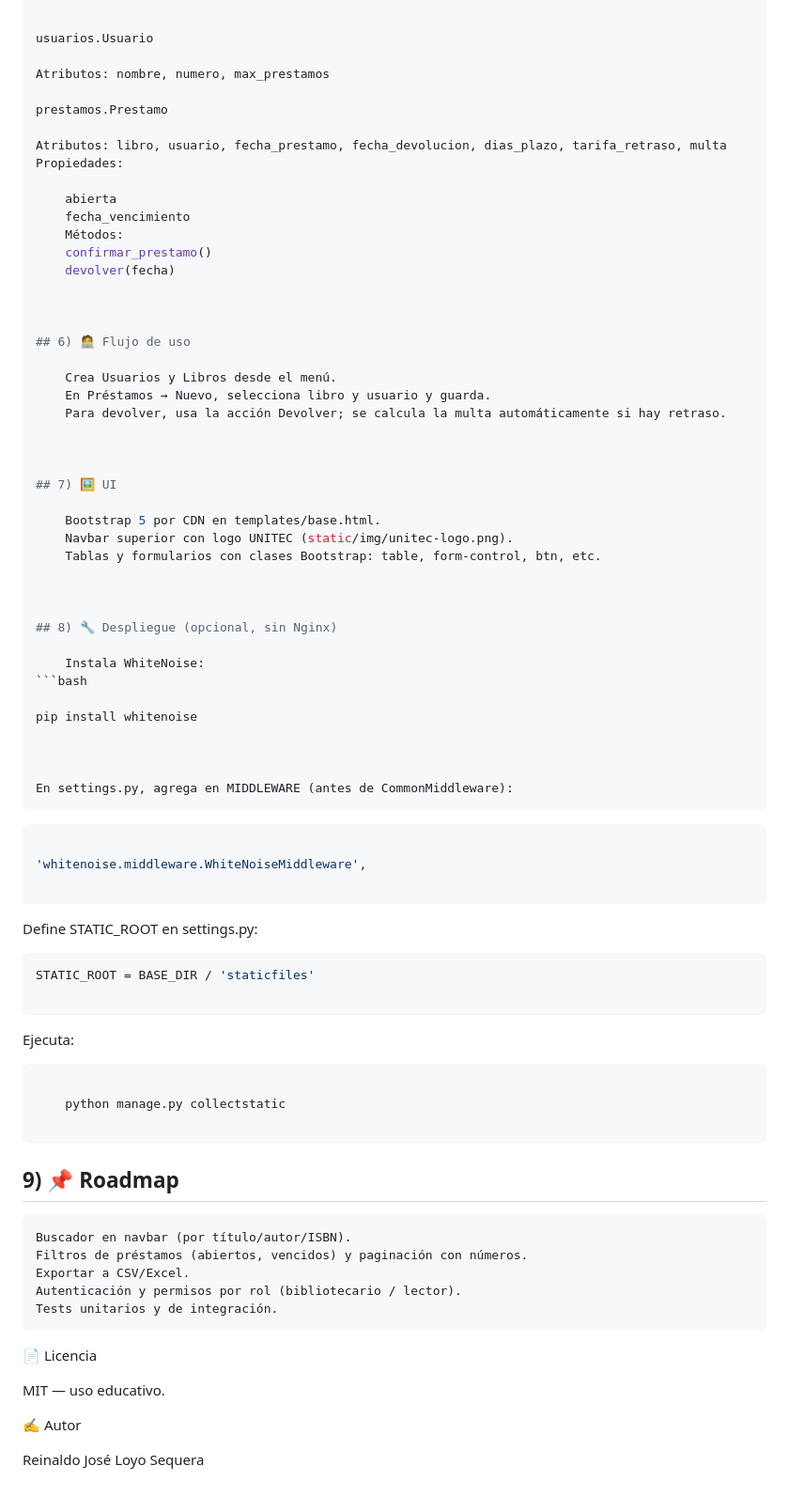
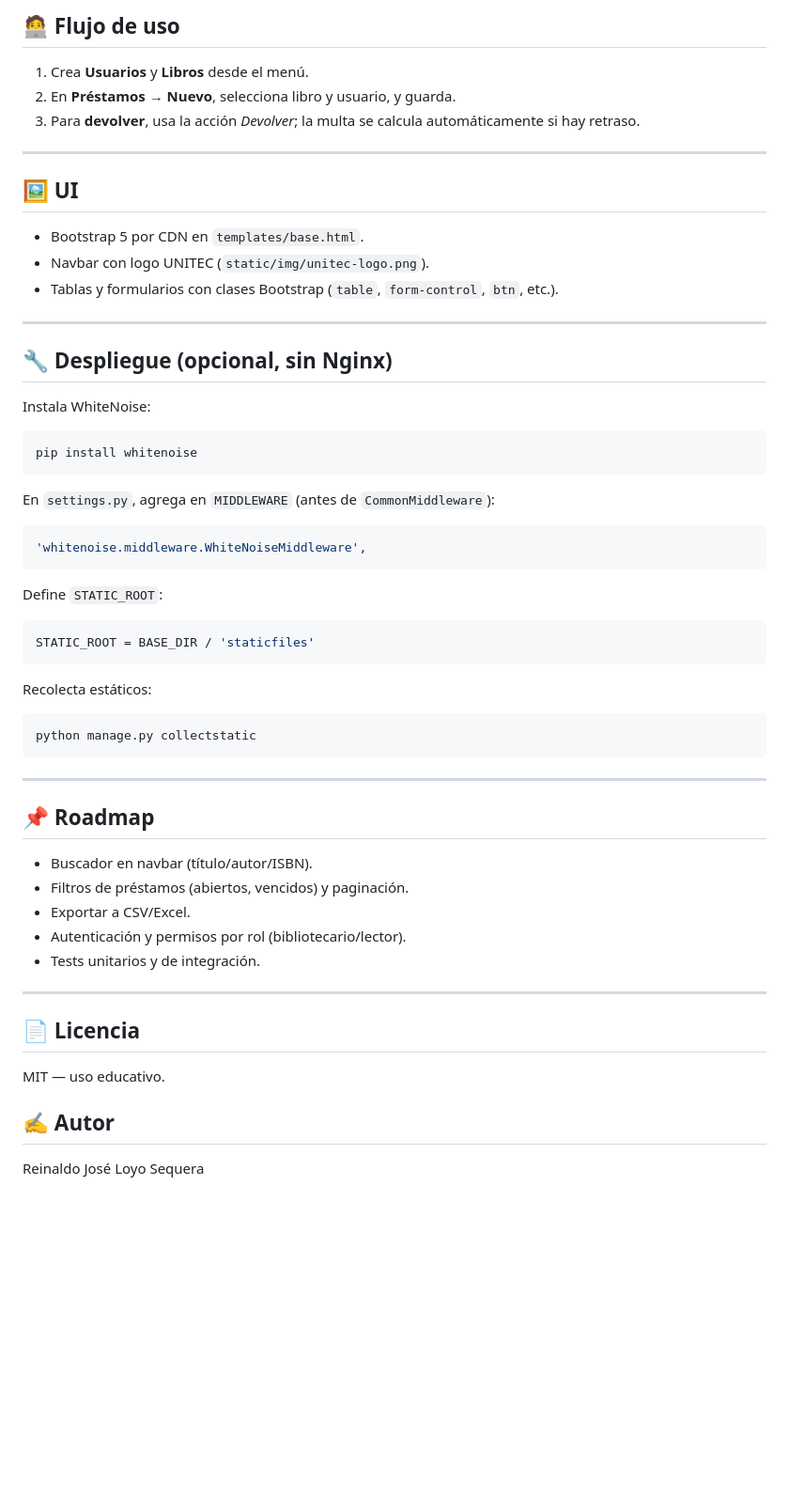
Before and after one commit to developreiloyo/sistema-gestion-biblioteca, a Markdown page: README.md, the part around the change printed below. Shown: that part at 94% size. GitHub-like rendering; blank space fills up the shorter version.

````diff
--- a/README.md
+++ b/README.md
@@ -96,81 +117,52 @@ Métodos:
 
+## 🧑‍💻 Flujo de uso
+1. Crea **Usuarios** y **Libros** desde el menú.
+2. En **Préstamos → Nuevo**, selecciona libro y usuario, y guarda.
+3. Para **devolver**, usa la acción *Devolver*; la multa se calcula automáticamente si hay retraso.
 
-usuarios.Usuario
+---
 
-Atributos: nombre, numero, max_prestamos
+## 🖼️ UI
+- Bootstrap 5 por CDN en `templates/base.html`.
+- Navbar con logo UNITEC (`static/img/unitec-logo.png`).
+- Tablas y formularios con clases Bootstrap (`table`, `form-control`, `btn`, etc.).
 
-prestamos.Prestamo
+---
 
-Atributos: libro, usuario, fecha_prestamo, fecha_devolucion, dias_plazo, tarifa_retraso, multa
-Propiedades:
+## 🔧 Despliegue (opcional, sin Nginx)
+Instala WhiteNoise:
+```bash
+pip install whitenoise
+```
 
-    abierta
-    fecha_vencimiento
-    Métodos:
-    confirmar_prestamo()
-    devolver(fecha)
+En `settings.py`, agrega en `MIDDLEWARE` (antes de `CommonMiddleware`):
+```python
+'whitenoise.middleware.WhiteNoiseMiddleware',
+```
 
-
-
-## 6) 🧑‍💻 Flujo de uso
-
-    Crea Usuarios y Libros desde el menú.
-    En Préstamos → Nuevo, selecciona libro y usuario y guarda.
-    Para devolver, usa la acción Devolver; se calcula la multa automáticamente si hay retraso.
-
-
-
-## 7) 🖼️ UI
-
-    Bootstrap 5 por CDN en templates/base.html.
-    Navbar superior con logo UNITEC (static/img/unitec-logo.png).
-    Tablas y formularios con clases Bootstrap: table, form-control, btn, etc.
-
-
-
-## 8) 🔧 Despliegue (opcional, sin Nginx)
-
-    Instala WhiteNoise:
-```bash
-
-pip install whitenoise
-
-
-
-En settings.py, agrega en MIDDLEWARE (antes de CommonMiddleware):
-```
-```python
-
-'whitenoise.middleware.WhiteNoiseMiddleware',
-
- ```
-
-Define STATIC_ROOT en settings.py:
+Define `STATIC_ROOT`:
 ```python
 STATIC_ROOT = BASE_DIR / 'staticfiles'
-
- ```
-Ejecuta:
-``` bash
-
-    python manage.py collectstatic
-
 ```
 
-## 9) 📌 Roadmap
+Recolecta estáticos:
+```bash
+python manage.py collectstatic
+```
 
-    Buscador en navbar (por título/autor/ISBN).
-    Filtros de préstamos (abiertos, vencidos) y paginación con números.
-    Exportar a CSV/Excel.
-    Autenticación y permisos por rol (bibliotecario / lector).
-    Tests unitarios y de integración.
+---
 
+## 📌 Roadmap
+- Buscador en navbar (título/autor/ISBN).
+- Filtros de préstamos (abiertos, vencidos) y paginación.
+- Exportar a CSV/Excel.
+- Autenticación y permisos por rol (bibliotecario/lector).
+- Tests unitarios y de integración.
 
+---
 
-📄 Licencia
-
+## 📄 Licencia
 MIT — uso educativo.
 
-✍️ Autor
-
+## ✍️ Autor
 Reinaldo José Loyo Sequera
````
Also changed, not shown: other parts of README.md (+38 -17 lines).
